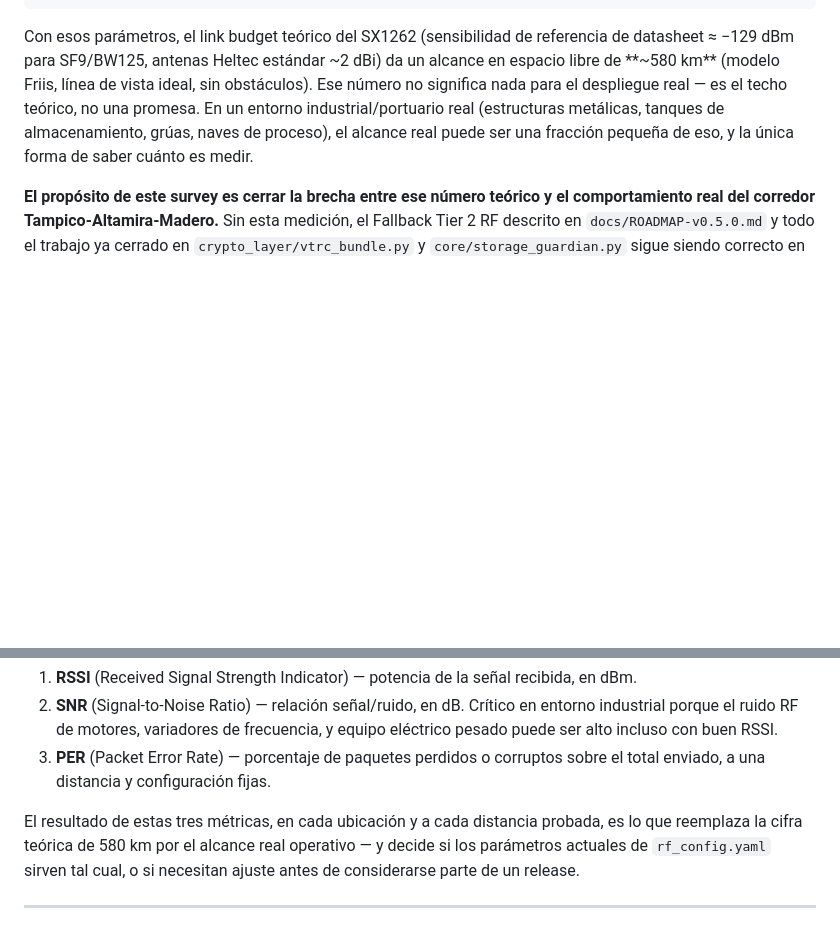
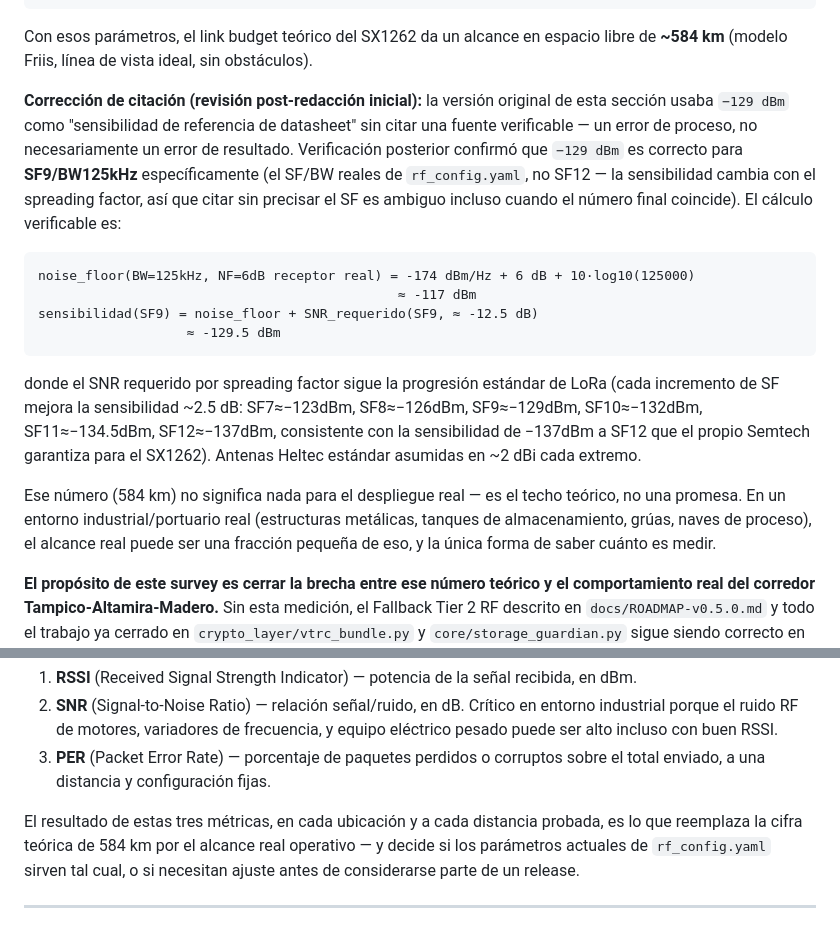
Before and after one commit to LuisCastellanos-dev/vtr-continuity, a Markdown page: docs/VTR-SURVEY-001.md, 2 parts joined by grey strips. Rendered like a GitHub page; blank space fills up the shorter version.

````diff
--- a/docs/VTR-SURVEY-001.md
+++ b/docs/VTR-SURVEY-001.md
@@ -26,11 +26,36 @@ rf:
     duty_cycle_percent: 1.0
 ```
 
-Con esos parámetros, el link budget teórico del SX1262 (sensibilidad de
-referencia de datasheet ≈ −129 dBm para SF9/BW125, antenas Heltec
-estándar ~2 dBi) da un alcance en espacio libre de **~580 km** (modelo
-Friis, línea de vista ideal, sin obstáculos). Ese número no significa
-nada para el despliegue real — es el techo teórico, no una promesa. En
+Con esos parámetros, el link budget teórico del SX1262 da un alcance en
+espacio libre de **~584 km** (modelo Friis, línea de vista ideal, sin
+obstáculos).
+
+**Corrección de citación (revisión post-redacción inicial):** la versión
+original de esta sección usaba `−129 dBm` como "sensibilidad de
+referencia de datasheet" sin citar una fuente verificable — un error de
+proceso, no necesariamente un error de resultado. Verificación posterior
+confirmó que `−129 dBm` es correcto para **SF9/BW125kHz**
+específicamente (el SF/BW reales de `rf_config.yaml`, no SF12 — la
+sensibilidad cambia con el spreading factor, así que citar sin precisar
+el SF es ambiguo incluso cuando el número final coincide). El cálculo
+verificable es:
+
+```
+noise_floor(BW=125kHz, NF=6dB receptor real) = -174 dBm/Hz + 6 dB + 10·log10(125000)
+                                              ≈ -117 dBm
+sensibilidad(SF9) = noise_floor + SNR_requerido(SF9, ≈ -12.5 dB)
+                   ≈ -129.5 dBm
+```
+
+donde el SNR requerido por spreading factor sigue la progresión
+estándar de LoRa (cada incremento de SF mejora la sensibilidad ~2.5 dB:
+SF7≈−123dBm, SF8≈−126dBm, SF9≈−129dBm, SF10≈−132dBm, SF11≈−134.5dBm,
+SF12≈−137dBm, consistente con la sensibilidad de −137dBm a SF12 que el
+propio Semtech garantiza para el SX1262). Antenas Heltec estándar
+asumidas en ~2 dBi cada extremo.
+
+Ese número (584 km) no significa nada para el despliegue real — es el
+techo teórico, no una promesa. En
 un entorno industrial/portuario real (estructuras metálicas, tanques de
 almacenamiento, grúas, naves de proceso), el alcance real puede ser una
 fracción pequeña de eso, y la única forma de saber cuánto es medir.
@@ -63,7 +88,7 @@ punto a punto:
    fijas.
 
 El resultado de estas tres métricas, en cada ubicación y a cada
-distancia probada, es lo que reemplaza la cifra teórica de 580 km por el
+distancia probada, es lo que reemplaza la cifra teórica de 584 km por el
 alcance real operativo — y decide si los parámetros actuales de
 `rf_config.yaml` sirven tal cual, o si necesitan ajuste antes de
 considerarse parte de un release.
````
Also changed, not shown: docs/DOD-v0.5.0.md (+1 -1 lines), docs/VTR-HW-AUDIT-001.md (added, +198 -0 lines).
